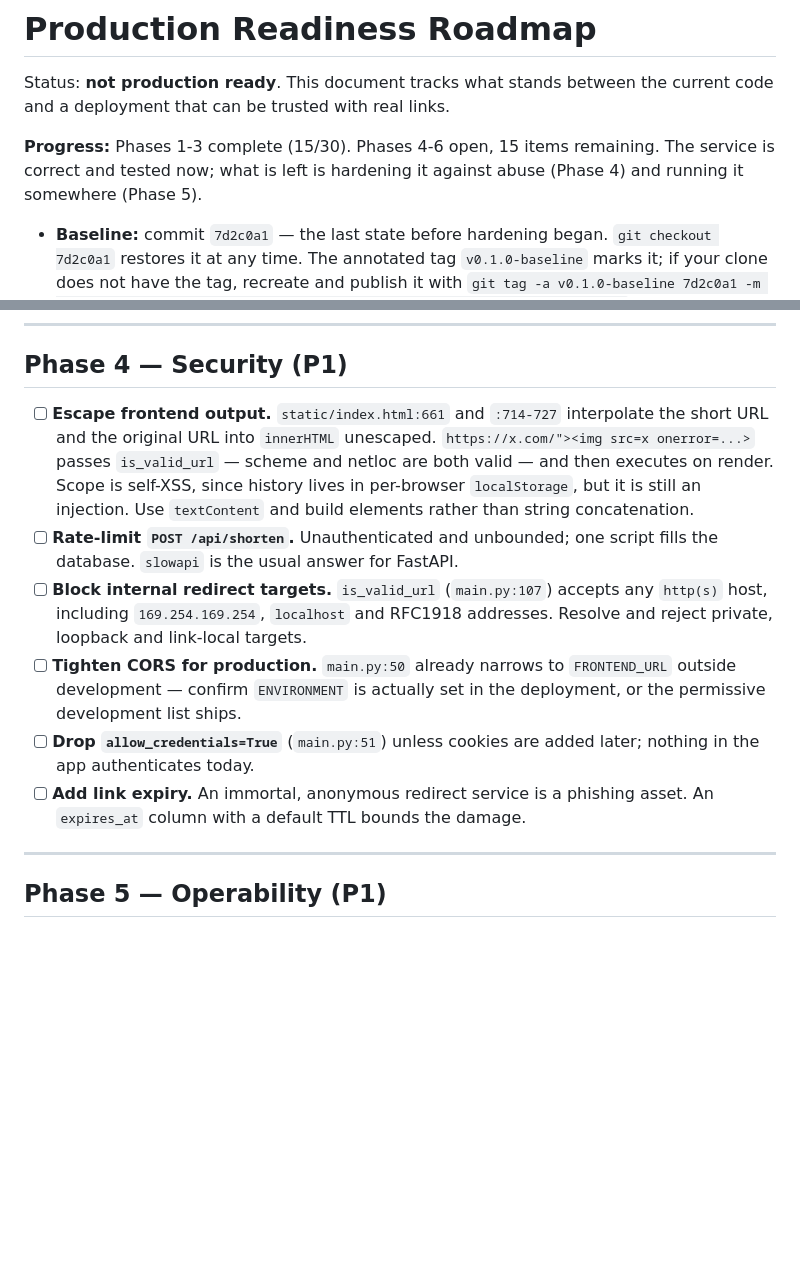
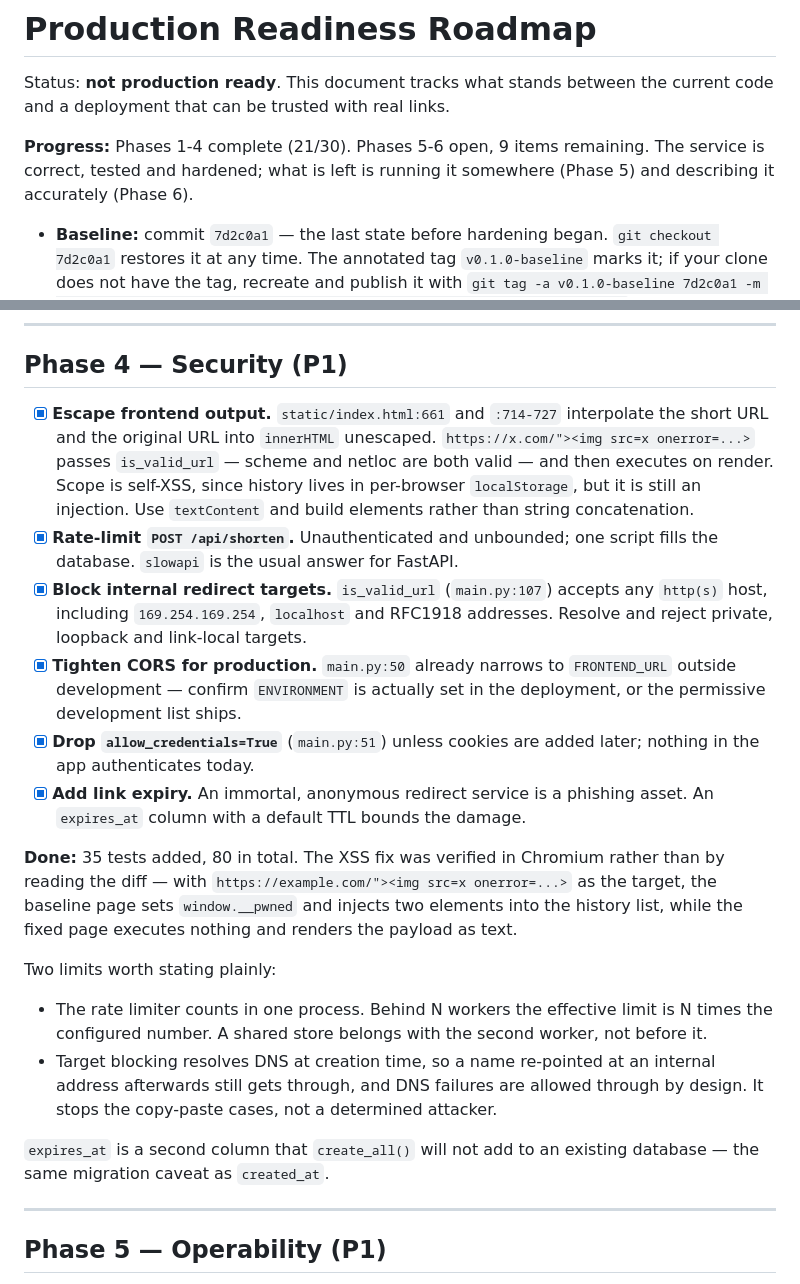
Before and after one commit to Charan666-one/shortify, a Markdown page: PRODUCTION_READINESS.md, 2 parts joined by grey strips. GitHub-like rendering; blank space fills up the shorter version.

Commit message:
docs: mark phase 4 complete in the readiness roadmap
Twenty-one of thirty. Records how the XSS fix was verified, and states
the two limits of what landed: the rate limiter counts per process, and
target blocking resolves DNS once at creation time.

Co-Authored-By: Claude Opus 5 <noreply@anthropic.com>
Claude-Session: https://claude.ai/code/session_01TqUHPgLqHyjfbkHHJ2dEV1

```diff
--- a/PRODUCTION_READINESS.md
+++ b/PRODUCTION_READINESS.md
@@ -3,9 +3,9 @@
 Status: **not production ready**. This document tracks what stands between the
 current code and a deployment that can be trusted with real links.
 
-**Progress:** Phases 1-3 complete (15/30). Phases 4-6 open, 15 items remaining.
-The service is correct and tested now; what is left is hardening it against
-abuse (Phase 4) and running it somewhere (Phase 5).
+**Progress:** Phases 1-4 complete (21/30). Phases 5-6 open, 9 items remaining.
+The service is correct, tested and hardened; what is left is running it
+somewhere (Phase 5) and describing it accurately (Phase 6).
 
 - **Baseline:** commit `7d2c0a1` — the last state before hardening began.
   `git checkout 7d2c0a1` restores it at any time. The annotated tag
@@ -137,25 +137,43 @@ committed.
 
 ## Phase 4 — Security (P1)
 
-- [ ] **Escape frontend output.** `static/index.html:661` and `:714-727`
+- [x] **Escape frontend output.** `static/index.html:661` and `:714-727`
       interpolate the short URL and the original URL into `innerHTML` unescaped.
       `https://x.com/"><img src=x onerror=...>` passes `is_valid_url` — scheme and
       netloc are both valid — and then executes on render. Scope is self-XSS,
       since history lives in per-browser `localStorage`, but it is still an
       injection. Use `textContent` and build elements rather than string
       concatenation.
-- [ ] **Rate-limit `POST /api/shorten`.** Unauthenticated and unbounded; one
+- [x] **Rate-limit `POST /api/shorten`.** Unauthenticated and unbounded; one
       script fills the database. `slowapi` is the usual answer for FastAPI.
-- [ ] **Block internal redirect targets.** `is_valid_url` (`main.py:107`) accepts
+- [x] **Block internal redirect targets.** `is_valid_url` (`main.py:107`) accepts
       any `http(s)` host, including `169.254.169.254`, `localhost` and RFC1918
       addresses. Resolve and reject private, loopback and link-local targets.
-- [ ] **Tighten CORS for production.** `main.py:50` already narrows to
+- [x] **Tighten CORS for production.** `main.py:50` already narrows to
       `FRONTEND_URL` outside development — confirm `ENVIRONMENT` is actually set
       in the deployment, or the permissive development list ships.
-- [ ] **Drop `allow_credentials=True`** (`main.py:51`) unless cookies are added
+- [x] **Drop `allow_credentials=True`** (`main.py:51`) unless cookies are added
       later; nothing in the app authenticates today.
-- [ ] **Add link expiry.** An immortal, anonymous redirect service is a phishing
+- [x] **Add link expiry.** An immortal, anonymous redirect service is a phishing
       asset. An `expires_at` column with a default TTL bounds the damage.
+
+**Done:** 35 tests added, 80 in total. The XSS fix was verified in Chromium
+rather than by reading the diff — with `https://example.com/"><img src=x
+onerror=...>` as the target, the baseline page sets `window.__pwned` and injects
+two elements into the history list, while the fixed page executes nothing and
+renders the payload as text.
+
+Two limits worth stating plainly:
+
+- The rate limiter counts in one process. Behind N workers the effective limit
+  is N times the configured number. A shared store belongs with the second
+  worker, not before it.
+- Target blocking resolves DNS at creation time, so a name re-pointed at an
+  internal address afterwards still gets through, and DNS failures are allowed
+  through by design. It stops the copy-paste cases, not a determined attacker.
+
+`expires_at` is a second column that `create_all()` will not add to an existing
+database — the same migration caveat as `created_at`.
 
 ---
 
```
